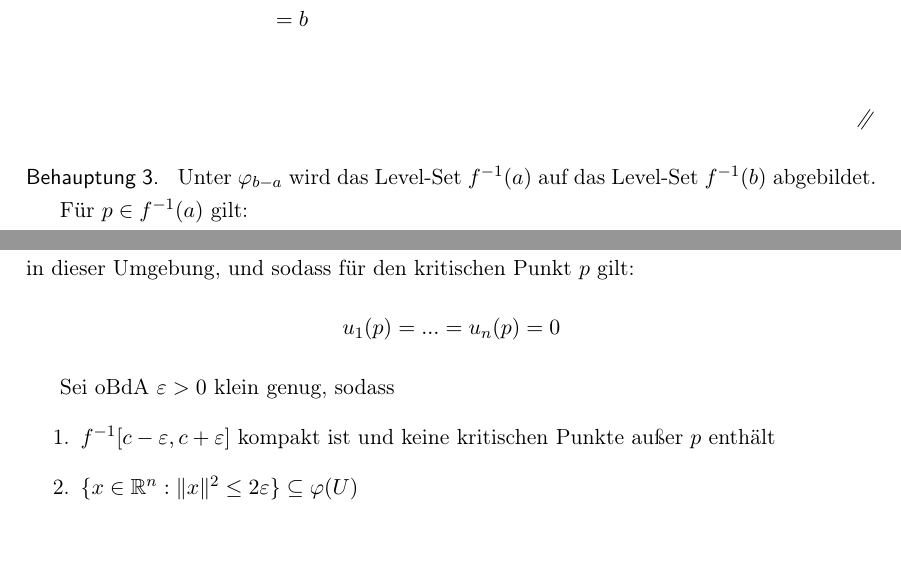
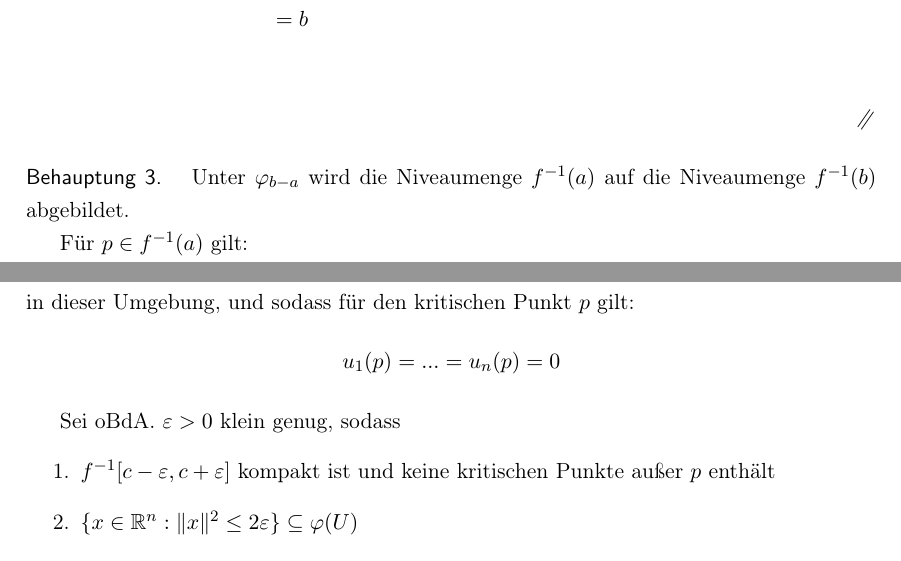
Before and after one commit to jakdimi/morsetheorie, a LaTeX document (vortrag/vortrag.tex, which reads vortrag/sec2-das-erste-deformationslemma.tex, vortrag/sec3-das-zweite-deformationslemma.tex): two parts of pages 9 and 11 of 19 before the commit and two parts of pages 9 and 11 of 20 after it, joined at a grey line, cut so that both start at the same text. Compiled offline with pdfLaTeX.

Commit message:
Write oBdA. instead of oBdA

```diff
--- a/vortrag/sec2-das-erste-deformationslemma.tex
+++ b/vortrag/sec2-das-erste-deformationslemma.tex
@@ -148,8 +148,8 @@ steigt, also entlang des Gradientenfeldes mit einem Diffeomorphismus $\varphi$
     \end{align*}
     \sectiondone
 
-    \proofheading{Behauptung 3} Unter $\varphi_{b-a}$ wird das Level-Set
-    $f^{-1}(a)$ auf das Level-Set $f^{-1}(b)$ abgebildet.
+    \proofheading{Behauptung 3} Unter $\varphi_{b-a}$ wird die Niveaumenge
+    $f^{-1}(a)$ auf die Niveaumenge $f^{-1}(b)$ abgebildet.
 
     Für $p \in f^{-1}(a)$ gilt:
     \[ \varphi_{a-a}(p) = \varphi_0(p) = p \]
--- a/vortrag/sec3-das-zweite-deformationslemma.tex
+++ b/vortrag/sec3-das-zweite-deformationslemma.tex
@@ -35,7 +35,7 @@ enthält der den kritischen Punkt $p$ enthält.
     in dieser Umgebung, und sodass für den kritischen Punkt $p$ gilt:
     \[ u_1(p) = ... = u_n(p) = 0 \]
 
-    Sei oBdA $\varepsilon > 0$ klein genug, sodass
+    Sei oBdA. $\varepsilon > 0$ klein genug, sodass
     \begin{enumerate}
         \item $f^{-1}[c - \varepsilon, c + \varepsilon]$ kompakt ist und keine
             kritischen Punkte außer $p$ enthält
```
Also changed, not shown: vortrag/vortrag.pdf, vortrag/sec3-das-zweite-deformationslemma.tex (2 more changed lines).
